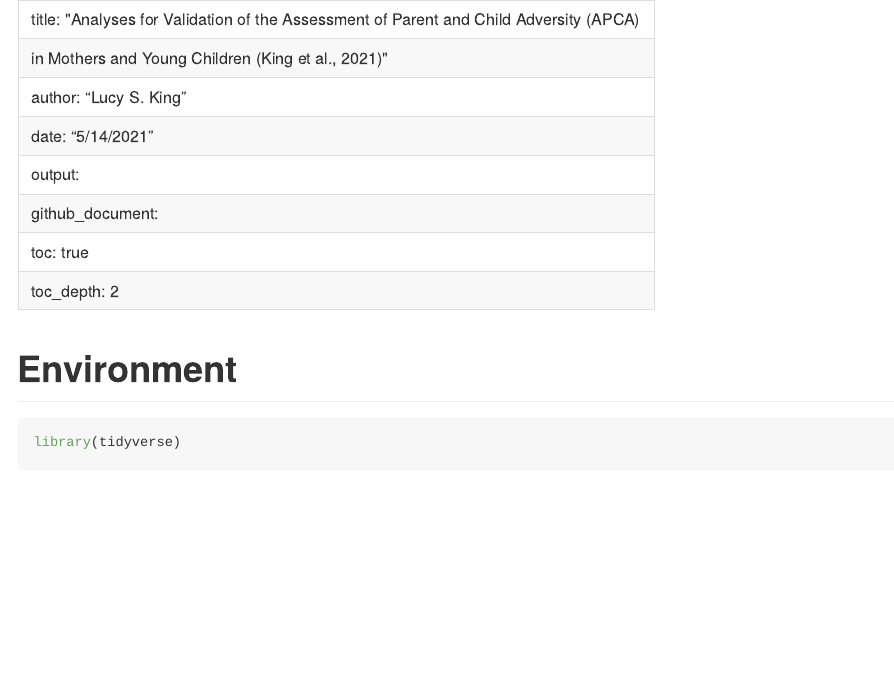
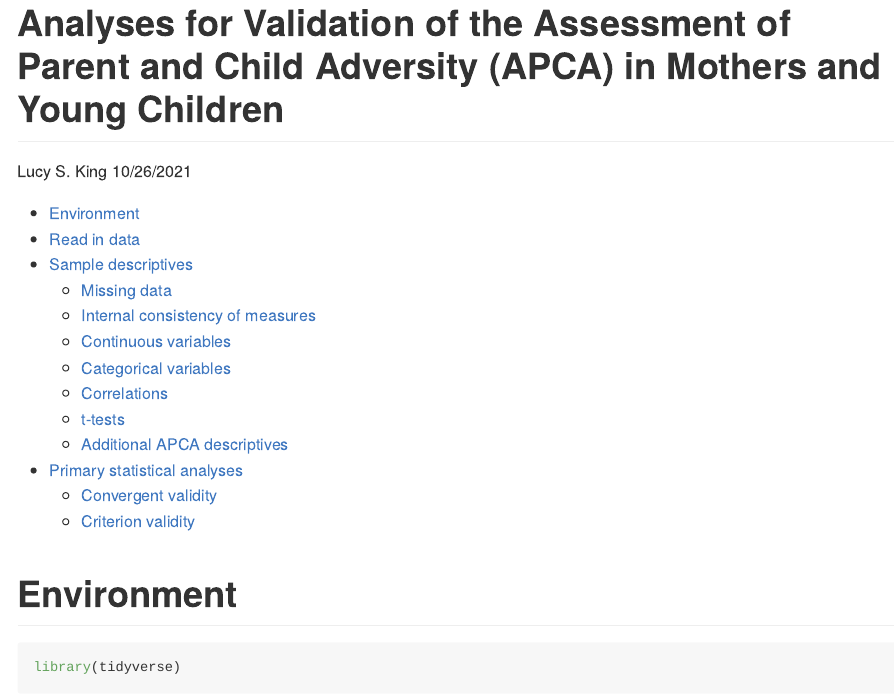
Before and after one commit to lucysking/MoD, an R Markdown document (king_APCA_validation/apca_manuscript.Rmd): the page in a window 1100 px wide, from 350 px down before the commit and from 40 px down after it, so that both start at the same text. The pictures show the output file king_APCA_validation/apca_manuscript.md that the author committed with the source, drawn offline in the style of GitHub; long lines of code are wrapped.

Commit message:
update for revision

```diff
--- a/king_APCA_validation/apca_manuscript.Rmd
+++ b/king_APCA_validation/apca_manuscript.Rmd
@@ -1,8 +1,7 @@
 ---
-title: "Analyses for Validation of the Assessment of Parent and Child Adversity (APCA)
-in Mothers and Young Children (King et al., 2021)"
+title: "Analyses for Validation of the Assessment of Parent and Child Adversity (APCA) in Mothers and Young Children"
 author: "Lucy S. King"
-date: "5/14/2021"
+date: "10/26/2021"
 output:
   github_document:
     toc: true
```
Also changed, not shown: king_APCA_validation/apca_manuscript.md, king_APCA_validation/apca_manuscript_files/figure-gfm/unnamed-chunk-39-1.png, king_APCA_validation/apca_manuscript_files/figure-gfm/unnamed-chunk-52-1.png, king_APCA_validation/apca_manuscript_files/figure-gfm/unnamed-chunk-67-1.png, king_APCA_validation/apca_manuscript_files/figure-gfm/unnamed-chunk-72-1.png.
